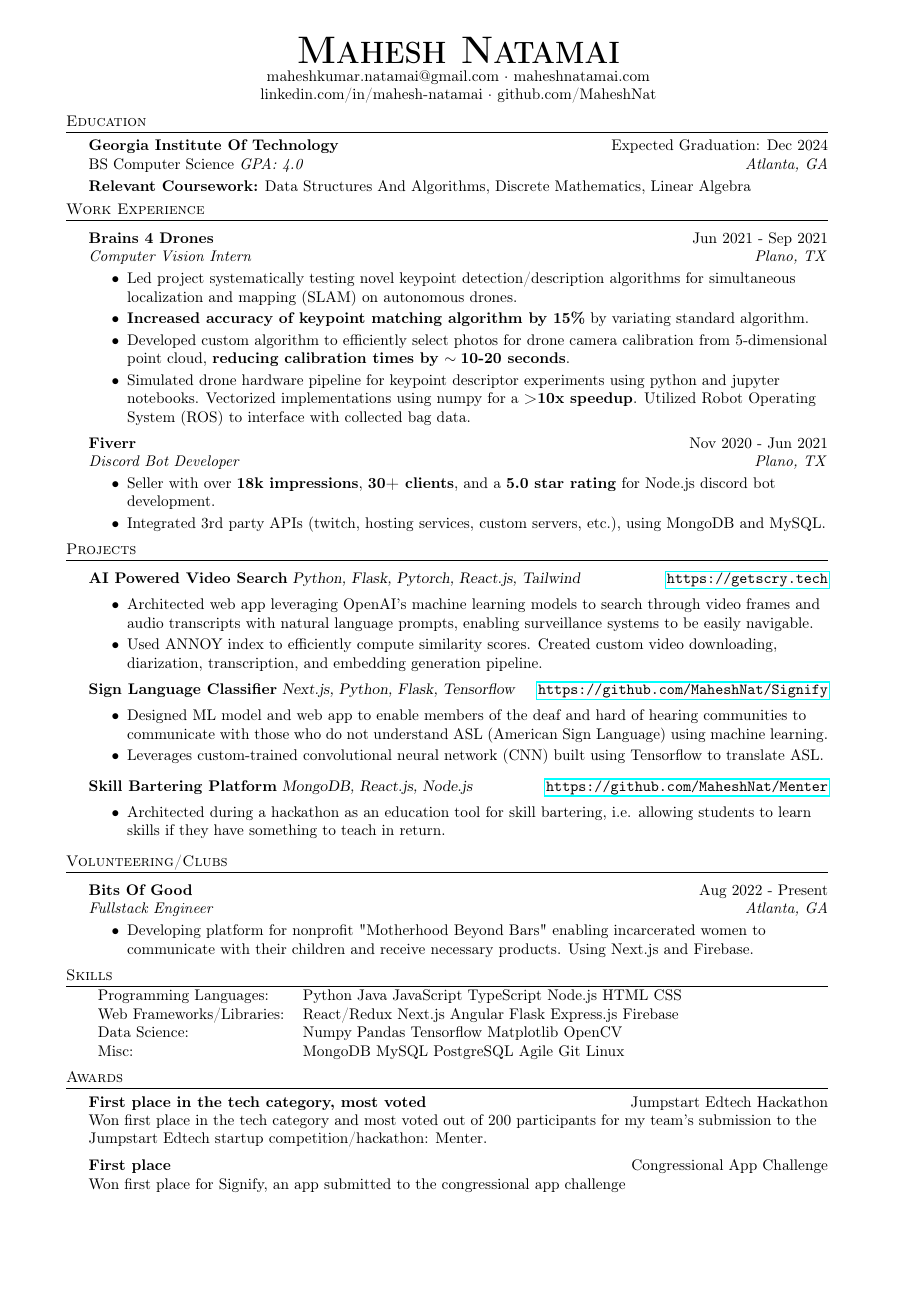
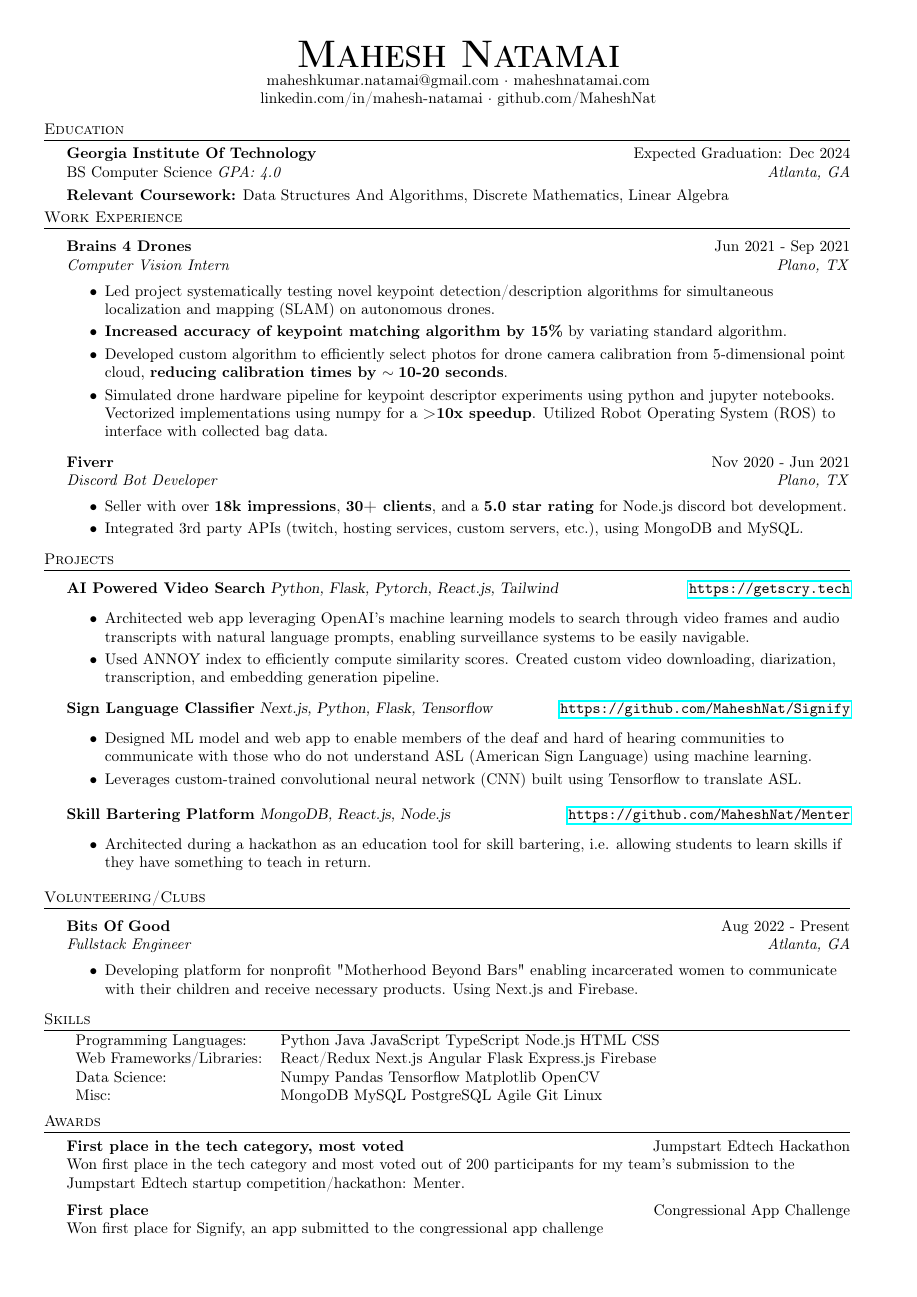
Before and after one commit to johnnysmithy123467/dummy-resume, a LaTeX CV (resume.tex): the whole page. Compiled offline with pdfLaTeX.

Commit message:
automated update (resume.tex): update margins

```diff
--- a/resume.tex
+++ b/resume.tex
@@ -9,7 +9,7 @@
     \textheight=10in
     \pagestyle{empty}
     \raggedright
-    \usepackage[left=0.8in,right=0.8in,bottom=0.8in,top=0.8in]{geometry}
+    \usepackage[left=0.6in,right=0.6in,bottom=0.4in,top=0.8in]{geometry}
 
     %\renewcommand{\encodingdefault}{cg}
 %\renewcommand{\rmdefault}{lgrcmr}
```
